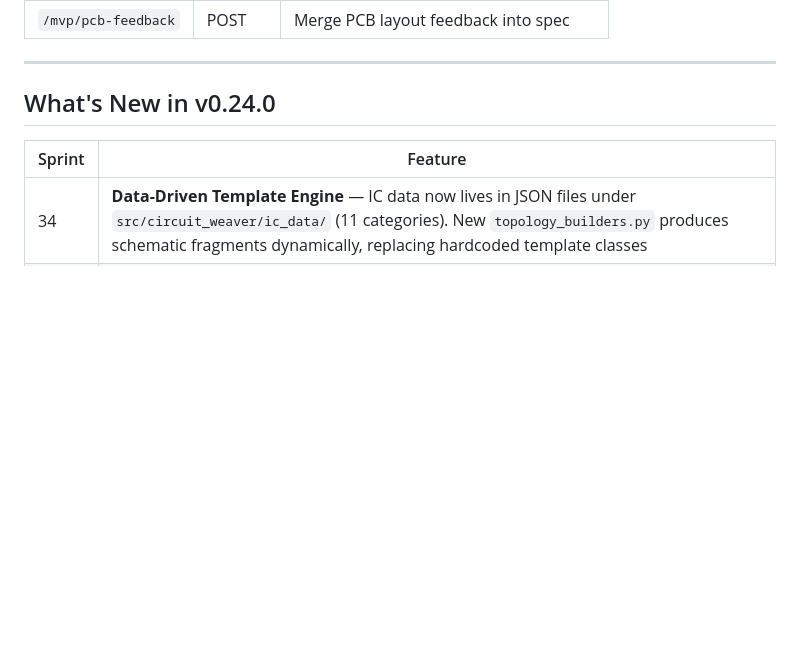
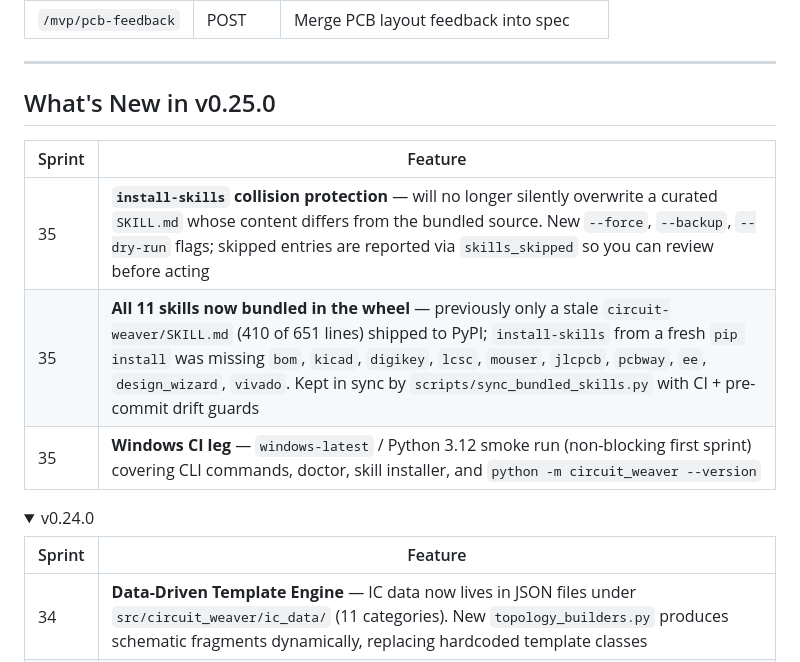
Before and after one commit to mattpainter701/kicad_automations, a Markdown page: README.md, the part around one of its changes. Drawn GitHub-style; folded sections open; blank space fills up the shorter version.

Commit message:
docs: README What's New section for v0.25.0 (Task 150)
Promote the v0.24.0 table to a collapsed <details> block and add the
v0.25.0 Sprint 35 highlights — install-skills collision protection,
full bundled-skill parity, and the Windows CI smoke leg.

```diff
--- a/README.md
+++ b/README.md
@@ -265,7 +265,15 @@ uvicorn circuit_weaver.api:app --host 0.0.0.0 --port 5000
 
 ---
 
-## What's New in v0.24.0
+## What's New in v0.25.0
+
+| Sprint | Feature |
+|-|-|
+| 35 | **`install-skills` collision protection** — will no longer silently overwrite a curated `SKILL.md` whose content differs from the bundled source. New `--force`, `--backup`, `--dry-run` flags; skipped entries are reported via `skills_skipped` so you can review before acting |
+| 35 | **All 11 skills now bundled in the wheel** — previously only a stale `circuit-weaver/SKILL.md` (410 of 651 lines) shipped to PyPI; `install-skills` from a fresh `pip install` was missing `bom`, `kicad`, `digikey`, `lcsc`, `mouser`, `jlcpcb`, `pcbway`, `ee`, `design_wizard`, `vivado`. Kept in sync by `scripts/sync_bundled_skills.py` with CI + pre-commit drift guards |
+| 35 | **Windows CI leg** — `windows-latest` / Python 3.12 smoke run (non-blocking first sprint) covering CLI commands, doctor, skill installer, and `python -m circuit_weaver --version` |
+
+<details><summary>v0.24.0</summary>
 
 | Sprint | Feature |
 |-|-|
```
Also changed, not shown: other parts of README.md (+2 -0 lines).
